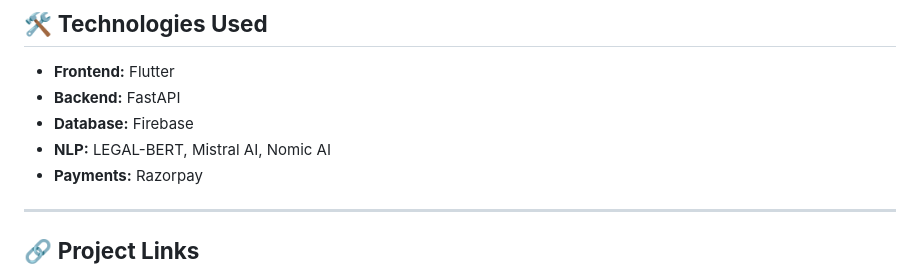
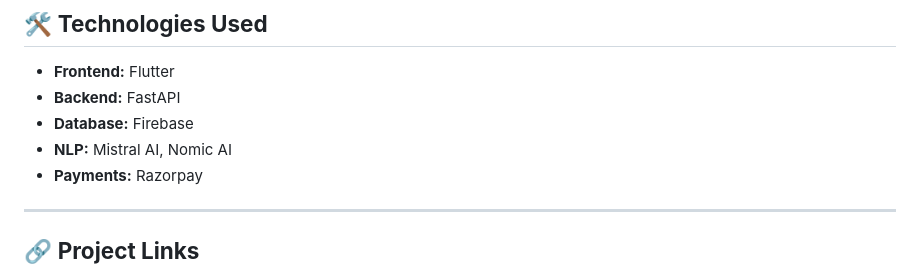
Before and after one commit to chaithanyashaji/law4Her, a Markdown page: README.md, the part around the change. GitHub-like rendering.

```diff
--- a/README.md
+++ b/README.md
@@ -90,7 +90,7 @@ Law4Her is a comprehensive legal assistance platform designed to support women i
 - **Frontend:** Flutter
 - **Backend:** FastAPI
 - **Database:** Firebase
-- **NLP:** LEGAL-BERT, Mistral AI, Nomic AI
+- **NLP:** Mistral AI, Nomic AI
 - **Payments:** Razorpay
 
 ---
```
